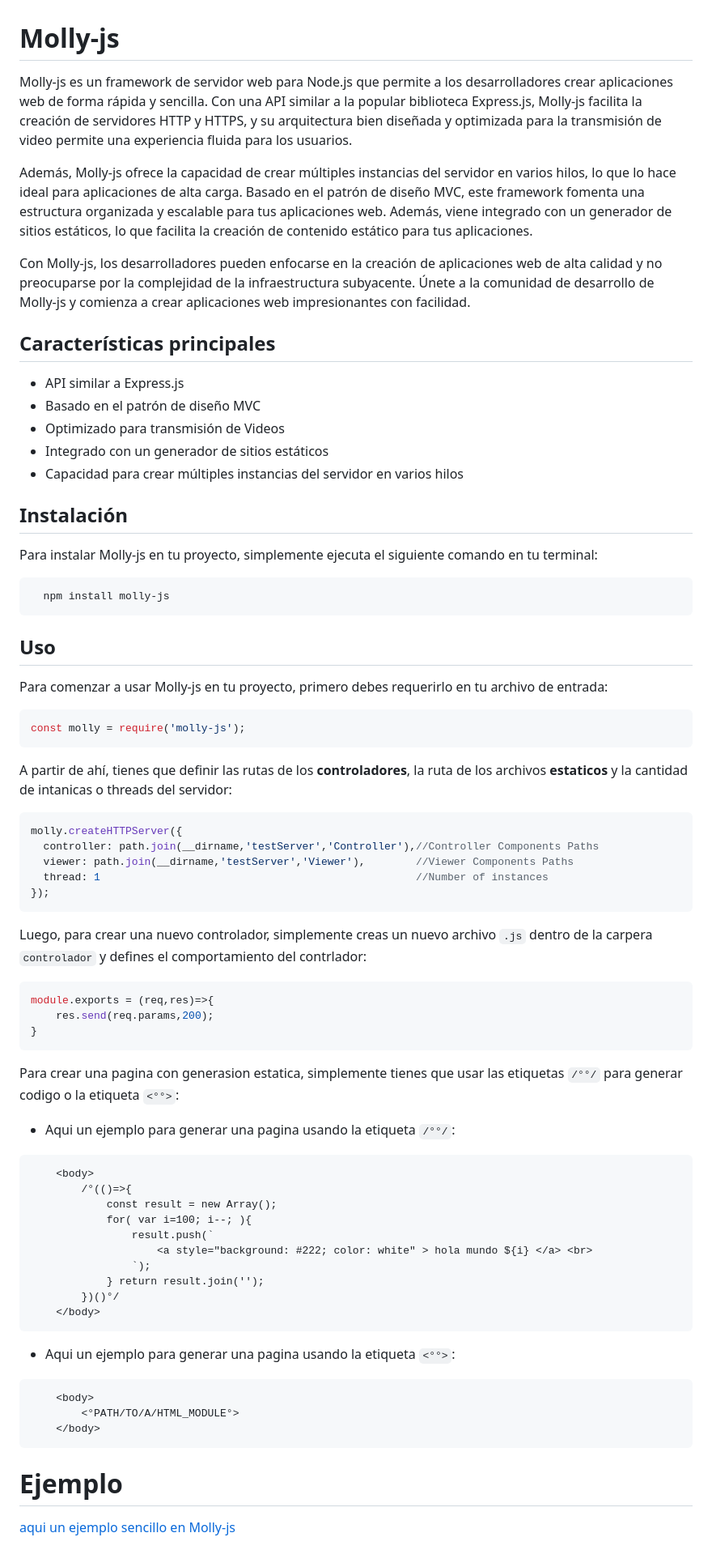
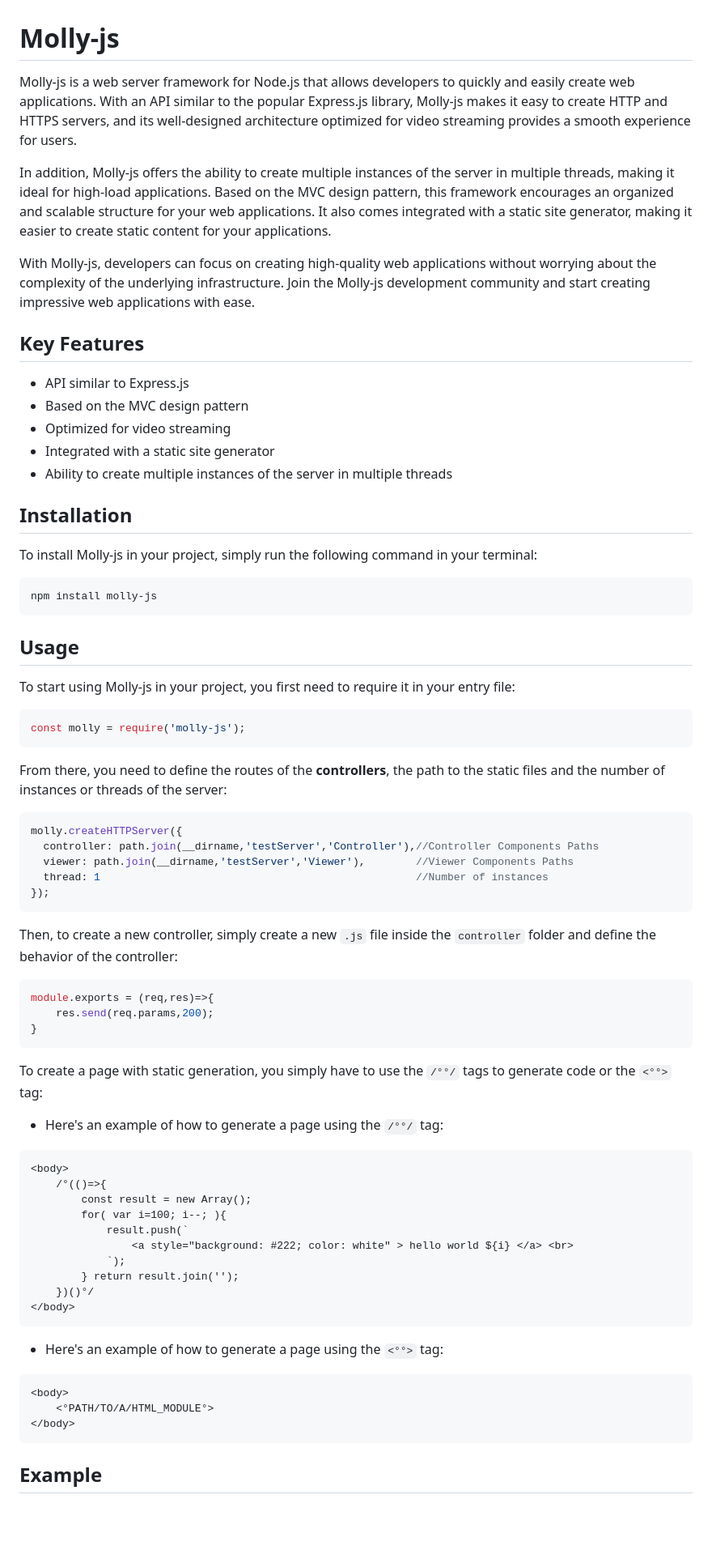
Before and after one commit to EDBC-REPO-NPM/Molly-js, a Markdown page: README.md, the part around one of its changes. Shown at 81% size. Drawn GitHub-style; blank space fills up the shorter version.

````diff
--- a/README.md
+++ b/README.md
@@ -1,36 +1,36 @@
 # Molly-js
 
-Molly-js es un framework de servidor web para Node.js que permite a los desarrolladores crear aplicaciones web de forma rápida y sencilla. Con una API similar a la popular biblioteca Express.js, Molly-js facilita la creación de servidores HTTP y HTTPS, y su arquitectura bien diseñada y optimizada para la transmisión de video permite una experiencia fluida para los usuarios.
+Molly-js is a web server framework for Node.js that allows developers to quickly and easily create web applications. With an API similar to the popular Express.js library, Molly-js makes it easy to create HTTP and HTTPS servers, and its well-designed architecture optimized for video streaming provides a smooth experience for users.
 
-Además, Molly-js ofrece la capacidad de crear múltiples instancias del servidor en varios hilos, lo que lo hace ideal para aplicaciones de alta carga. Basado en el patrón de diseño MVC, este framework fomenta una estructura organizada y escalable para tus aplicaciones web. Además, viene integrado con un generador de sitios estáticos, lo que facilita la creación de contenido estático para tus aplicaciones.
+In addition, Molly-js offers the ability to create multiple instances of the server in multiple threads, making it ideal for high-load applications. Based on the MVC design pattern, this framework encourages an organized and scalable structure for your web applications. It also comes integrated with a static site generator, making it easier to create static content for your applications.
 
-Con Molly-js, los desarrolladores pueden enfocarse en la creación de aplicaciones web de alta calidad y no preocuparse por la complejidad de la infraestructura subyacente. Únete a la comunidad de desarrollo de Molly-js y comienza a crear aplicaciones web impresionantes con facilidad.
+With Molly-js, developers can focus on creating high-quality web applications without worrying about the complexity of the underlying infrastructure. Join the Molly-js development community and start creating impressive web applications with ease.
 
-## Características principales
+## Key Features
 
-- API similar a Express.js
-- Basado en el patrón de diseño MVC
-- Optimizado para transmisión de Videos
-- Integrado con un generador de sitios estáticos
-- Capacidad para crear múltiples instancias del servidor en varios hilos
+- API similar to Express.js
+- Based on the MVC design pattern
+- Optimized for video streaming
+- Integrated with a static site generator
+- Ability to create multiple instances of the server in multiple threads
 
-## Instalación
+## Installation
 
-Para instalar Molly-js en tu proyecto, simplemente ejecuta el siguiente comando en tu terminal:
+To install Molly-js in your project, simply run the following command in your terminal:
 
 ```bash
-  npm install molly-js
+npm install molly-js
 ```
 
-## Uso
+## Usage
 
-Para comenzar a usar Molly-js en tu proyecto, primero debes requerirlo en tu archivo de entrada:
+To start using Molly-js in your project, you first need to require it in your entry file:
 
 ```javascript
 const molly = require('molly-js');
 ```
 
-A partir de ahí, tienes que definir las rutas de los **controladores**, la ruta de los archivos **estaticos** y la cantidad de intanicas o threads del servidor:
+From there, you need to define the routes of the **controllers**, the path to the static files and the number of instances or threads of the server:
 
 ```javascript
 molly.createHTTPServer({
@@ -40,36 +40,38 @@ molly.createHTTPServer({
 });
 ```
 
-Luego, para crear una nuevo controlador, simplemente creas un nuevo archivo `.js` dentro de la carpera `controlador` y defines el comportamiento del contrlador:
+Then, to create a new controller, simply create a new `.js` file inside the `controller` folder and define the behavior of the controller:
+
 ```javascript
 module.exports = (req,res)=>{
     res.send(req.params,200);
 }
 ```
 
-Para crear una pagina con generasion estatica, simplemente tienes que usar las etiquetas `/°°/` para generar codigo  o la etiqueta `<°°>`:
+To create a page with static generation, you simply have to use the `/°°/` tags to generate code or the `<°°>` tag:
 
-- Aqui un ejemplo para generar una pagina usando la etiqueta `/°°/`:
+- Here's an example of how to generate a page using the `/°°/` tag:
+
 ```html
-    <body>
-        /°(()=>{
-            const result = new Array();
-            for( var i=100; i--; ){
-                result.push(`
-                    <a style="background: #222; color: white" > hola mundo ${i} </a> <br>
-                `);
-            } return result.join('');
-        })()°/
-    </body>
+<body>
+    /°(()=>{
+        const result = new Array();
+        for( var i=100; i--; ){
+            result.push(`
+                <a style="background: #222; color: white" > hello world ${i} </a> <br>
+            `);
+        } return result.join('');
+    })()°/
+</body>
 ```
 
-- Aqui un ejemplo para generar una pagina usando la etiqueta `<°°>`:
+- Here's an example of how to generate a page using the `<°°>` tag:
+
 ```html
-    <body>
-        <°PATH/TO/A/HTML_MODULE°>
-    </body>
+<body>
+    <°PATH/TO/A/HTML_MODULE°>
+</body>
 ```
 
-# Ejemplo
-[aqui un ejemplo sencillo en Molly-js](https://github.com/EDBC-REPO-NPM/Molly-js/tree/main/example)
+## Example
 
````
Also changed, not shown: other parts of README.md (+6 -4 lines).
